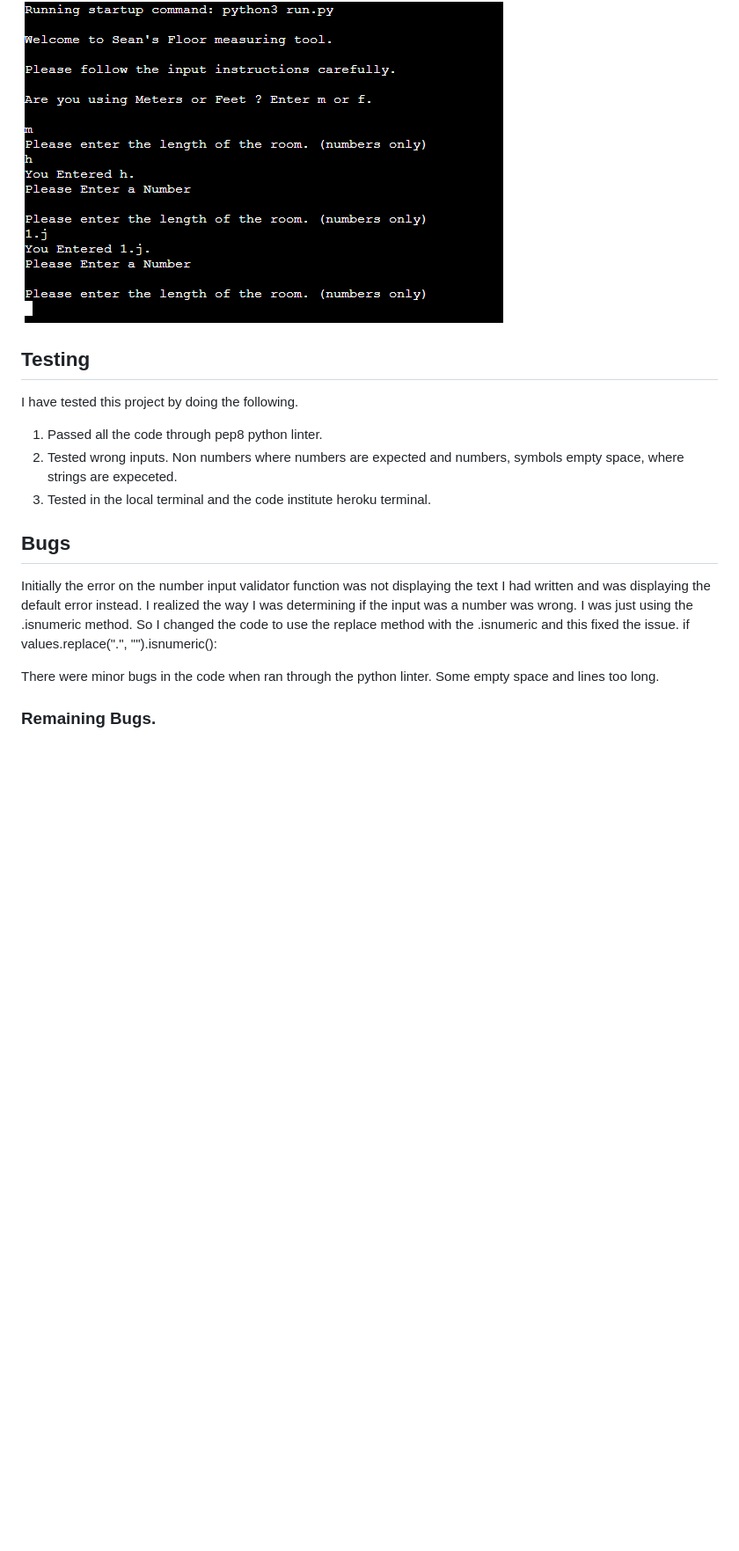
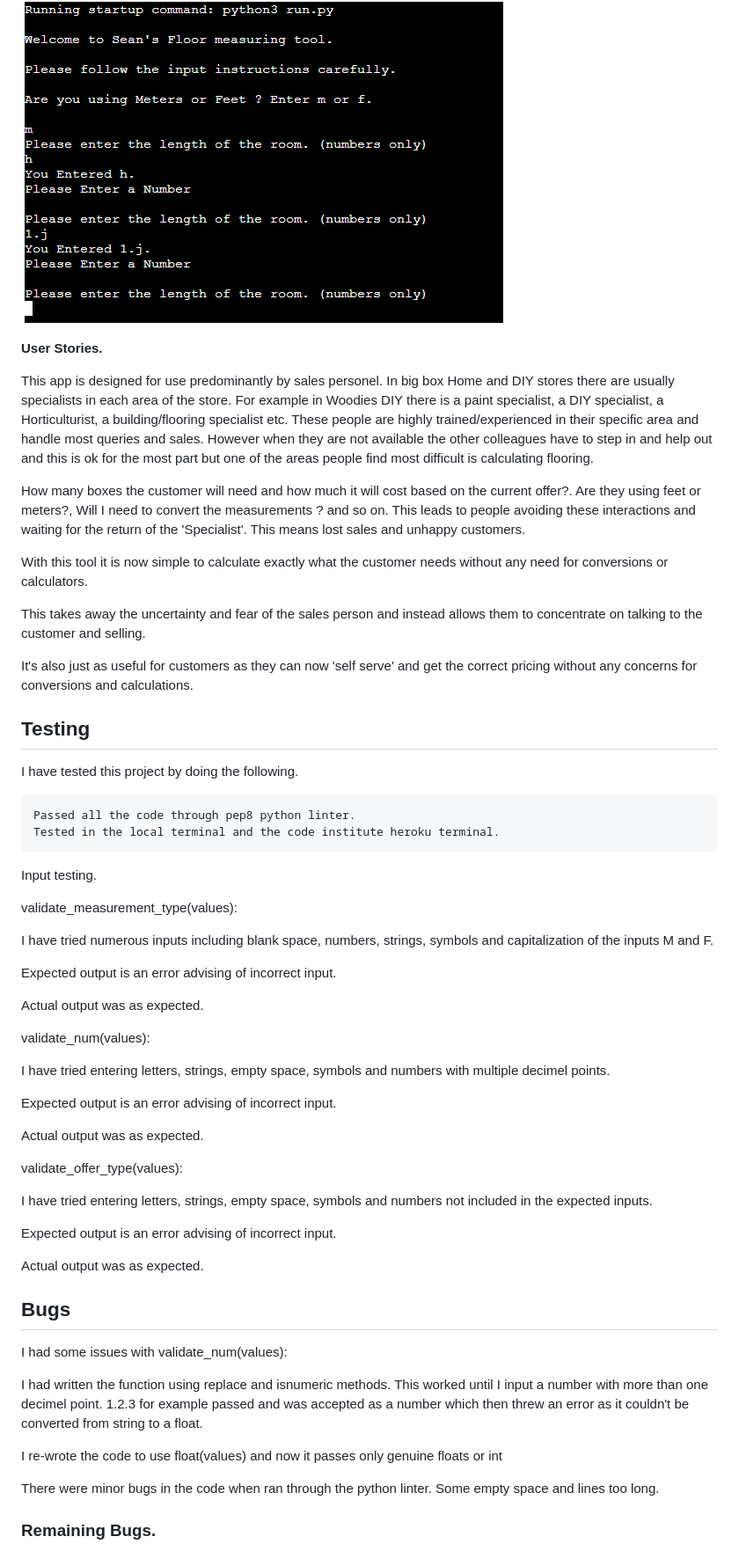
Before and after one commit to seanorourke7/FlooringCalc, a Markdown page: README.md, the part around the change printed below. Shown: that part at 88% size. GitHub-like rendering; blank space fills up the shorter version.

Commit message:
update validate number funtion to only allow floats or int

```diff
--- a/README.md
+++ b/README.md
@@ -110,6 +111,23 @@ When asking the user for numerical inputs for length, width , price etc. The pro
 
 
 
+**User Stories.**
+
+
+This app is designed for use predominantly by sales personel.
+In big box Home and DIY stores there are usually specialists in each area of the store. For example in Woodies DIY there is a paint specialist, a DIY specialist, a Horticulturist, a building/flooring specialist etc. These people are highly trained/experienced in their specific area and handle most queries and sales. However when they are not available the other colleagues have to step in and help out and this is ok for the most part but one of the areas people find most difficult is calculating flooring.
+
+How many boxes the customer will need and how much it will cost based on the current offer?. Are they using feet or meters?, Will I need to convert the measurements ? and so on. This leads to people avoiding these interactions and waiting for the return of the 'Specialist'. This means lost sales and unhappy customers.
+
+With this tool it is now simple to calculate exactly what the customer needs without any need for conversions or calculators.
+
+This takes away the uncertainty and fear of the sales person and instead allows them to concentrate on talking to the customer and selling.
+
+
+It's also just as useful for customers as they can now 'self serve' and get the correct pricing without any concerns for conversions and calculations.
+
+
+
 ## Testing
 
 
@@ -118,19 +136,48 @@ I have tested this project by doing the following.
 
 
 
- 1. Passed all the code through pep8 python linter.
- 2. Tested wrong inputs. Non numbers where numbers are expected and numbers, symbols empty space, where strings are expeceted.
- 3. Tested in the local terminal and the code institute heroku terminal.
+    Passed all the code through pep8 python linter.
+    Tested in the local terminal and the code institute heroku terminal.
+
+Input testing.
+
+validate_measurement_type(values):
+
+I have tried numerous inputs including blank space, numbers, strings, symbols and capitalization of the inputs M and F.
+
+Expected output is an error advising of incorrect input.
+
+Actual output was as expected.
+
+validate_num(values):
+
+I have tried entering letters, strings, empty space, symbols and numbers with multiple decimel points.
+
+Expected output is an error advising of incorrect input.
+
+Actual output was as expected.
+
+validate_offer_type(values):
+
+I have tried entering letters, strings, empty space, symbols and numbers not included in the expected inputs.
+
+Expected output is an error advising of incorrect input.
+
+Actual output was as expected.
+
+
+
+
 
 
 ## Bugs
 
 
+I had some issues with validate_num(values):
 
-Initially the error on the number input validator function was not displaying the text I had written and was displaying the default error instead.
-I realized the way I was determining if the input was a number was wrong. I was just using the .isnumeric method.
-So I changed the code to use the replace method with the .isnumeric and this fixed the issue.
-if values.replace(".", "").isnumeric():
+I had written the function using replace and isnumeric methods. This worked until I input a number with more than one decimel point. 1.2.3 for example passed and was accepted as a number which then threw an error as it couldn't be converted from string to a float.
+
+I re-wrote the code to use float(values) and now it passes only genuine floats or int
 
 There were minor bugs in the code when ran through the python linter. Some empty space and lines too long.
 
```
Also changed, not shown: other parts of README.md (+4 -3 lines), images/FlowChartFC.png (added), images/FlowChartFlooringCalc.png (deleted), 2 other files.
